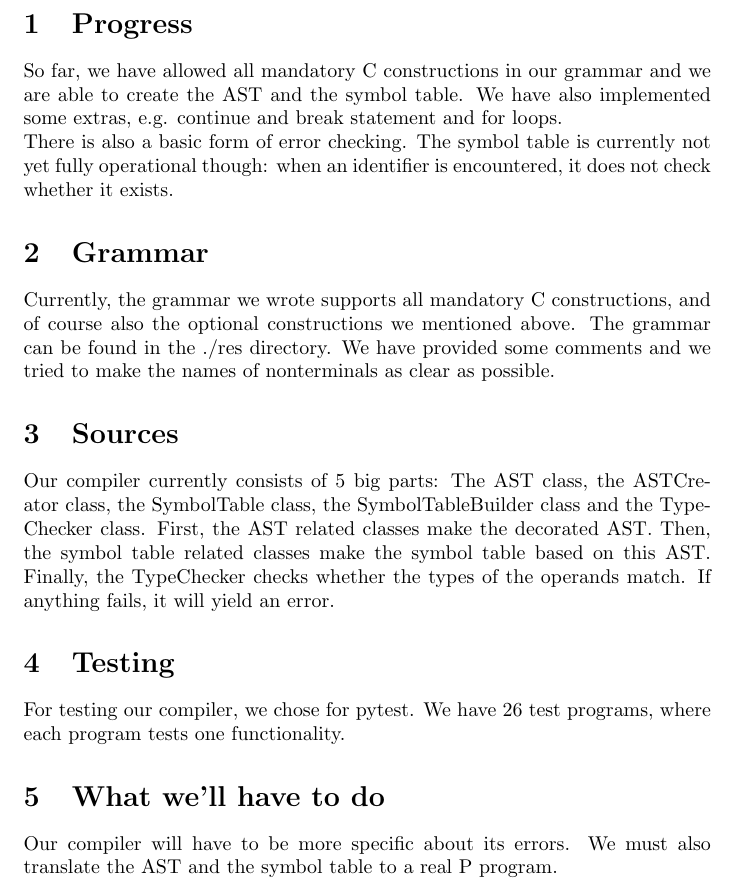
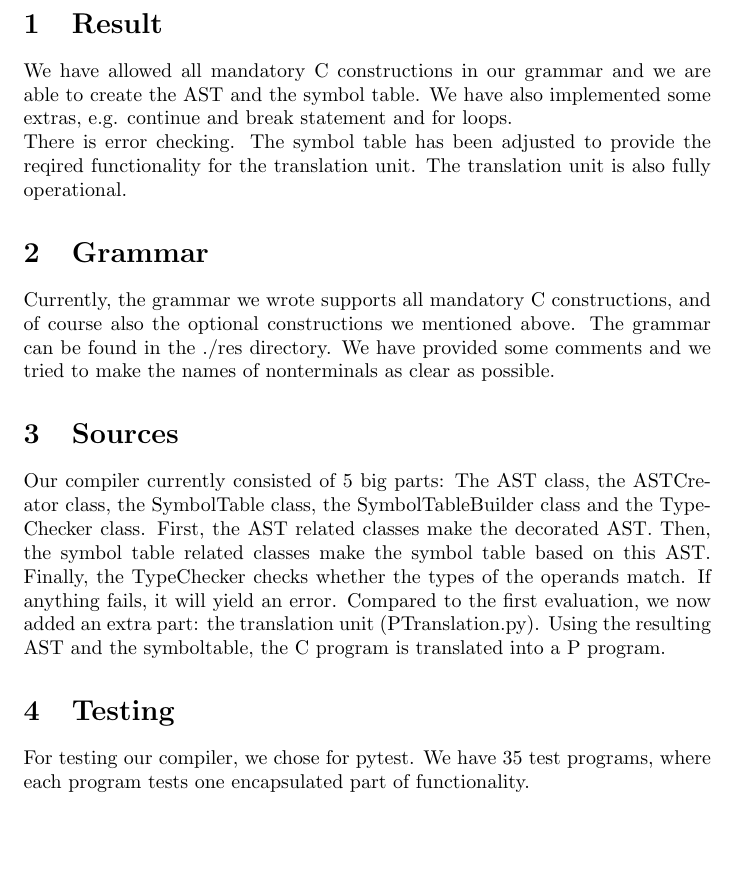
Before and after one commit to FedericoQuin/Compilers, a LaTeX document (doc/report.tex): part of page 2 of 2, cut at the place of the change, the shorter picture padded with empty space. Compiled offline with pdfLaTeX.

Commit message:
Documentation

```diff
--- a/doc/report.tex
+++ b/doc/report.tex
@@ -11,21 +11,19 @@
    \vspace*{\stretch{2.0}}
 \end{titlepage}
 
-\section{Progress}
-So far, we have allowed all mandatory C constructions in our grammar and we are able to create the AST and the symbol table. We have also implemented some extras, e.g. continue and break statement and for loops. \\
-There is also a basic form of error checking. The symbol table is currently not yet fully operational though: when an identifier is encountered, it does not check whether it exists.
+\section{Result}
+We have allowed all mandatory C constructions in our grammar and we are able to create the AST and the symbol table. We have also implemented some extras, e.g. continue and break statement and for loops. \\
+There is error checking. The symbol table has been adjusted to provide the reqired functionality for the translation unit. The translation unit is also fully operational.
 
 \section{Grammar}
 Currently, the grammar we wrote supports all mandatory C constructions, and of course also the optional constructions we mentioned above. The grammar can be found in the ./res directory. We have provided some comments and we tried to make the names of nonterminals as clear as possible.
 
 \section{Sources}
-Our compiler currently consists of 5 big parts: The AST class, the ASTCreator class, the SymbolTable class, the SymbolTableBuilder class and the TypeChecker class.
+Our compiler currently consisted of 5 big parts: The AST class, the ASTCreator class, the SymbolTable class, the SymbolTableBuilder class and the TypeChecker class.
 First, the AST related classes make the decorated AST. Then, the symbol table related classes make the symbol table based on this AST. Finally, the TypeChecker checks whether the types of the operands match. If anything fails, it will yield an error.
+Compared to the first evaluation, we now added an extra part: the translation unit (PTranslation.py). Using the resulting AST and the symboltable, the C program is translated into a P program.
 
 \section{Testing}
-For testing our compiler, we chose for pytest. We have 26 test programs, where each program tests one functionality.
-
-\section{What we'll have to do}
-Our compiler will have to be more specific about its errors. We must also translate the AST and the symbol table to a real P program.
+For testing our compiler, we chose for pytest. We have 35 test programs, where each program tests one encapsulated part of functionality.
 
 \end{document}
```
Also changed, not shown: doc/README.txt.
